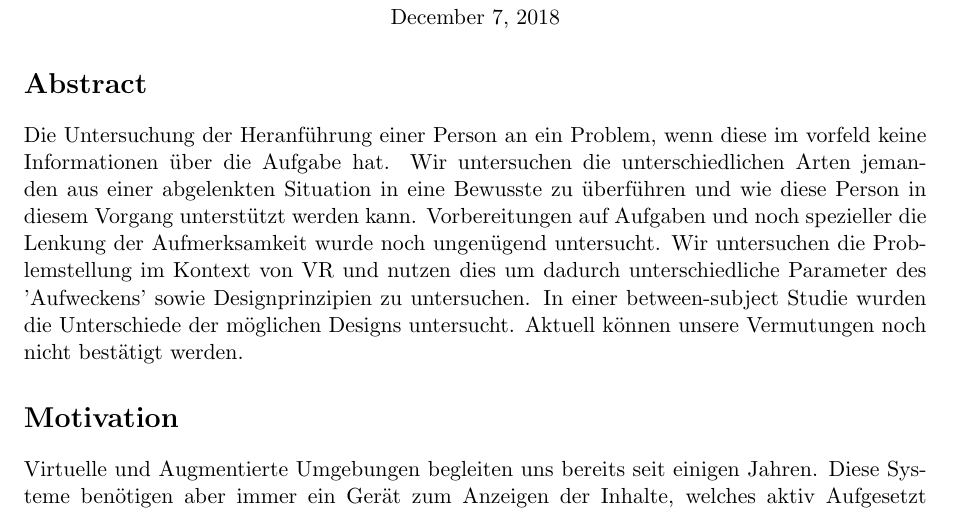
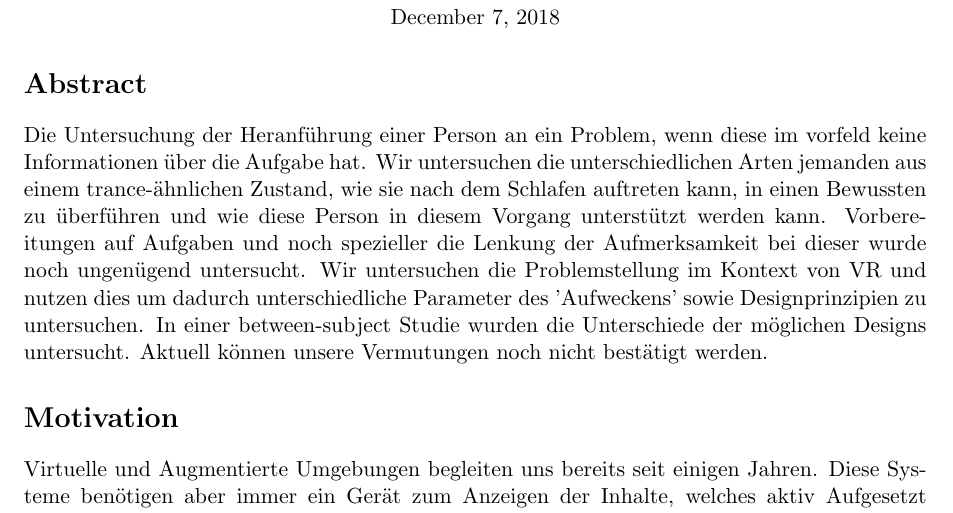
Before and after one commit to tlahmann/mci-af, a LaTeX document (mci.tex): part of page 1 of 5, cut so that both start at the same text. Compiled offline with pdfLaTeX.

Commit message:
Rephrase abstract

```diff
--- a/mci.tex
+++ b/mci.tex
@@ -26,8 +26,8 @@
 
 \section*{Abstract}
 Die Untersuchung der Heranführung einer Person an ein Problem, wenn diese im vorfeld keine Informationen über die Aufgabe hat. % Introduction. In one sentence, what’s the topic?
-Wir untersuchen die unterschiedlichen Arten jemanden aus einer abgelenkten Situation in eine Bewusste zu überführen und wie diese Person in diesem Vorgang unterstützt werden kann. % State the problem you tackle
-Vorbereitungen auf Aufgaben und noch spezieller die Lenkung der Aufmerksamkeit wurde noch ungenügend untersucht. % Summarize (in one sentence) why nobody else has adequately answered the research question yet
+Wir untersuchen die unterschiedlichen Arten jemanden aus einem trance-ähnlichen Zustand, wie sie nach dem Schlafen auftreten kann, in einen Bewussten zu überführen und wie diese Person in diesem Vorgang unterstützt werden kann. % State the problem you tackle
+Vorbereitungen auf Aufgaben und noch spezieller die Lenkung der Aufmerksamkeit bei dieser wurde noch ungenügend untersucht. % Summarize (in one sentence) why nobody else has adequately answered the research question yet
 Wir untersuchen die Problemstellung im Kontext von VR und nutzen dies um dadurch unterschiedliche Parameter des 'Aufweckens' sowie Designprinzipien zu untersuchen. % Explain, in one sentence, how you tackled the research question
 In einer between-subject Studie wurden die Unterschiede der möglichen Designs untersucht. % In one sentence, how did you go about doing the research that follows from your big idea
 Aktuell können unsere Vermutungen noch nicht bestätigt werden. % As a single sentence, what’s the key impact of your research?
```
